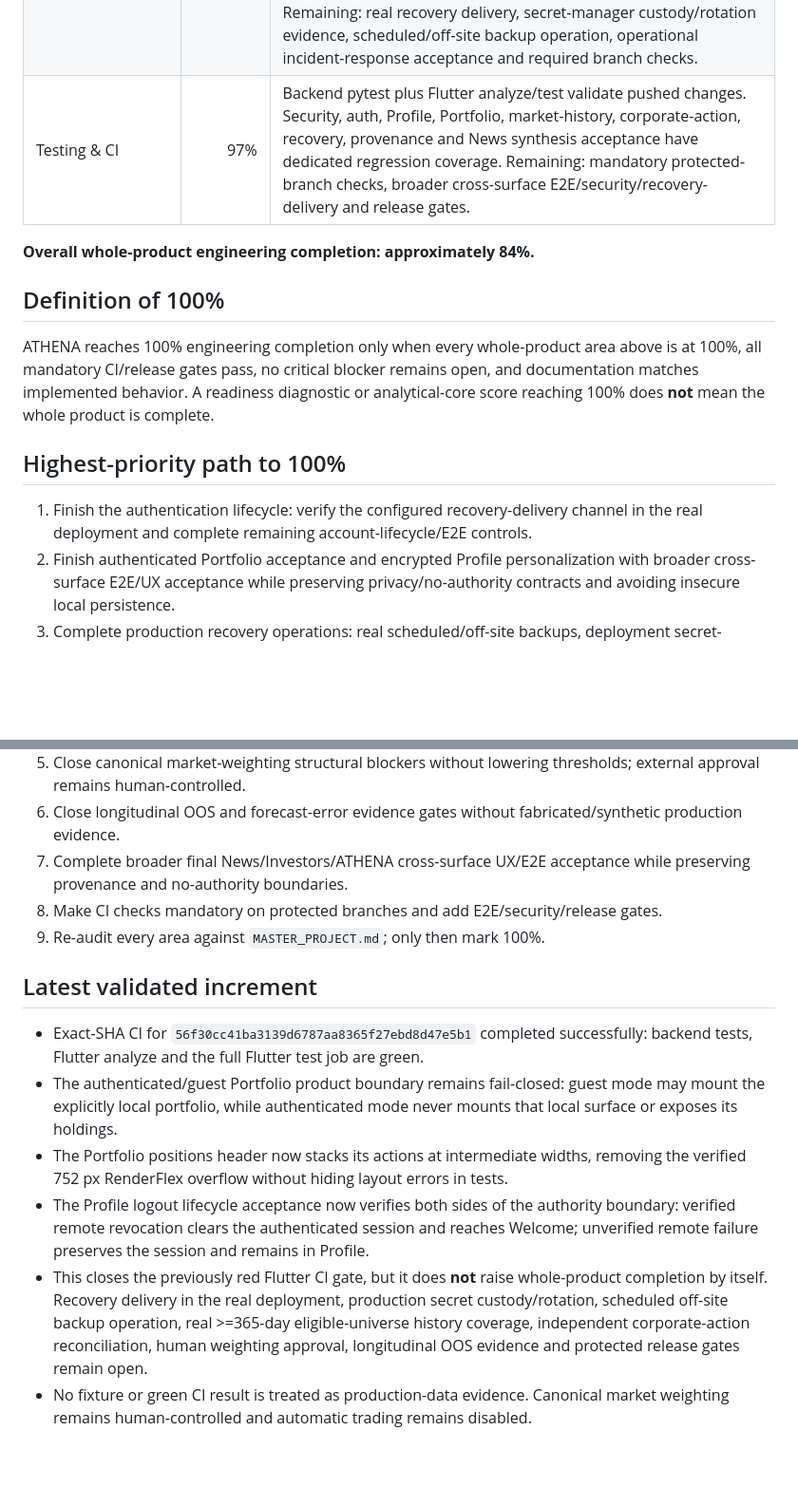
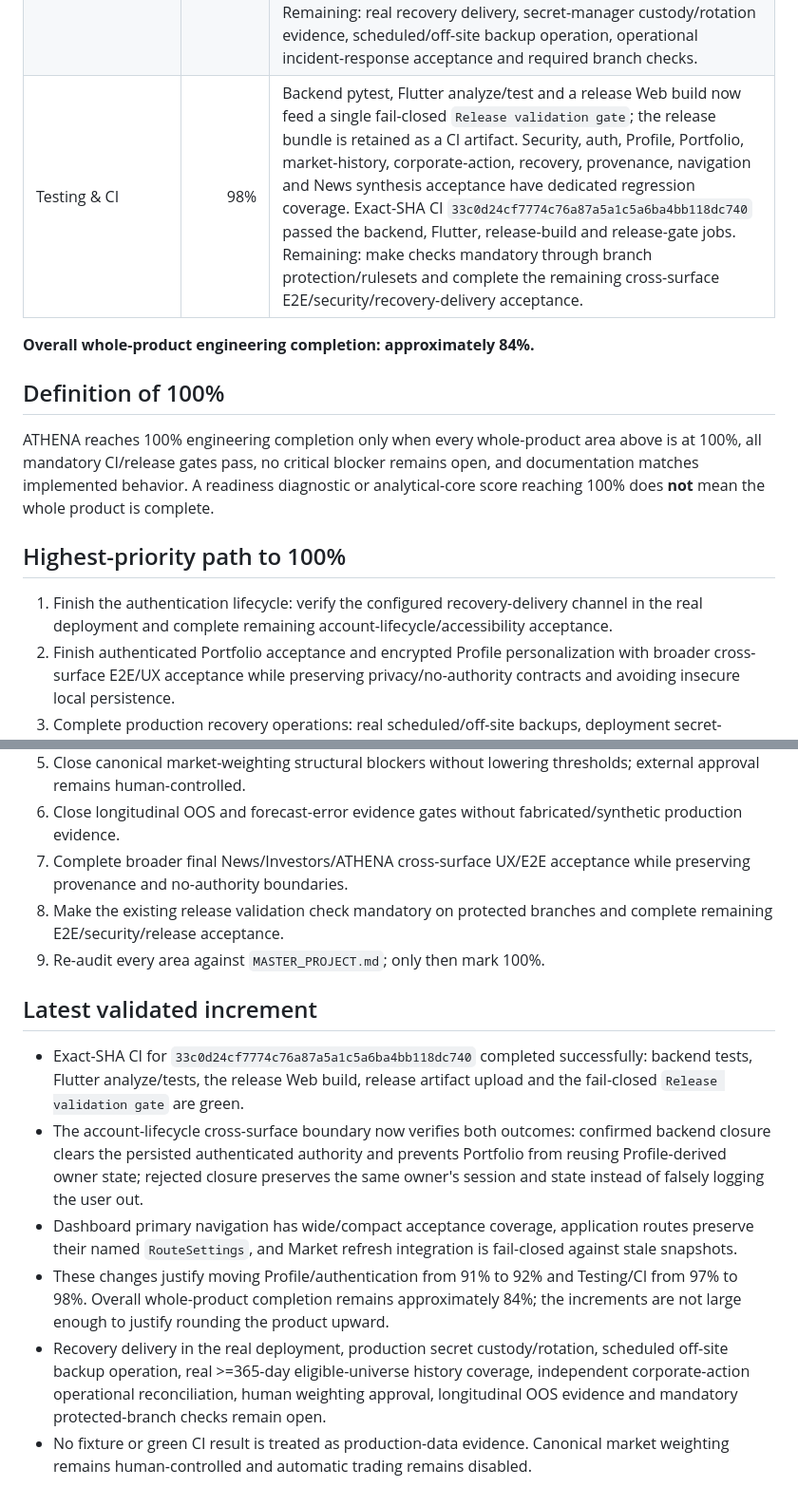
Before and after one commit to antoniomartinalbacetepresa-web/athena-platfotm, a Markdown page: docs/ROADMAP.md, 2 parts joined by grey strips. Shown at 95% size. Rendered like a GitHub page; blank space fills up the shorter version.

```diff
--- a/docs/ROADMAP.md
+++ b/docs/ROADMAP.md
@@ -57,7 +57,7 @@ This number measures the analytical and investment-research core only. It must n
 | Continuous learning | 70% | Calibration/drift/evaluation/shadow/OOS infrastructure exists. Remaining: sufficient real longitudinal OOS evidence and controlled promotion policy. |
 | Personalization | 75% | Owner-scoped risk tolerance, investment horizon, base currency, objective, experience level, liquidity need, maximum drawdown tolerance and available capital have validated AES-256-GCM persistence, authenticated Flutter transport and Profile UI load/save/reload/delete. Presentation-only personalization cannot influence recommendation scoring, canonical weighting, automatic learning promotion or trading. Versioned key rotation/migration is transactional and fail-closed. Remaining: deployment key-management procedure, broader cross-surface E2E/UX acceptance and production operational evidence. |
 | Security & production hardening | 93% | Fail-closed auth secret, Argon2, JWT revocation/session rotation, authenticated password rotation, portfolio authorization, throttling, secure token storage, AES-256-GCM profile encryption, atomic account closure, one-use recovery tokens, transactional key rotation and verified SQLite backup/recovery drills are covered. `/api/v1/readiness/security` checks deployment configuration without returning secrets or claiming production verification. Remaining: real recovery delivery, secret-manager custody/rotation evidence, scheduled/off-site backup operation, operational incident-response acceptance and required branch checks. |
-| Testing & CI | 97% | Backend pytest plus Flutter analyze/test validate pushed changes. Security, auth, Profile, Portfolio, market-history, corporate-action, recovery, provenance and News synthesis acceptance have dedicated regression coverage. Remaining: mandatory protected-branch checks, broader cross-surface E2E/security/recovery-delivery and release gates. |
+| Testing & CI | 98% | Backend pytest, Flutter analyze/test and a release Web build now feed a single fail-closed `Release validation gate`; the release bundle is retained as a CI artifact. Security, auth, Profile, Portfolio, market-history, corporate-action, recovery, provenance, navigation and News synthesis acceptance have dedicated regression coverage. Exact-SHA CI `33c0d24cf7774c76a87a5a1c5a6ba4bb118dc740` passed the backend, Flutter, release-build and release-gate jobs. Remaining: make checks mandatory through branch protection/rulesets and complete the remaining cross-surface E2E/security/recovery-delivery acceptance. |
 
 **Overall whole-product engineering completion: approximately 84%.**
 
@@ -67,21 +67,21 @@ ATHENA reaches 100% engineering completion only when every whole-product area ab
 
 ## Highest-priority path to 100%
 
-1. Finish the authentication lifecycle: verify the configured recovery-delivery channel in the real deployment and complete remaining account-lifecycle/E2E controls.
+1. Finish the authentication lifecycle: verify the configured recovery-delivery channel in the real deployment and complete remaining account-lifecycle/accessibility acceptance.
 2. Finish authenticated Portfolio acceptance and encrypted Profile personalization with broader cross-surface E2E/UX acceptance while preserving privacy/no-authority contracts and avoiding insecure local persistence.
 3. Complete production recovery operations: real scheduled/off-site backups, deployment secret-manager custody/rotation and operational incident-response acceptance.
 4. Reach real historical depth/coverage, operationally verify the independent secondary corporate-action source and require measured reconciliation/adjustment quality gates before treating history as production-ready.
 5. Close canonical market-weighting structural blockers without lowering thresholds; external approval remains human-controlled.
 6. Close longitudinal OOS and forecast-error evidence gates without fabricated/synthetic production evidence.
 7. Complete broader final News/Investors/ATHENA cross-surface UX/E2E acceptance while preserving provenance and no-authority boundaries.
-8. Make CI checks mandatory on protected branches and add E2E/security/release gates.
+8. Make the existing release validation check mandatory on protected branches and complete remaining E2E/security/release acceptance.
 9. Re-audit every area against `MASTER_PROJECT.md`; only then mark 100%.
 
 ## Latest validated increment
 
-- Exact-SHA CI for `56f30cc41ba3139d6787aa8365f27ebd8d47e5b1` completed successfully: backend tests, Flutter analyze and the full Flutter test job are green.
-- The authenticated/guest Portfolio product boundary remains fail-closed: guest mode may mount the explicitly local portfolio, while authenticated mode never mounts that local surface or exposes its holdings.
-- The Portfolio positions header now stacks its actions at intermediate widths, removing the verified 752 px RenderFlex overflow without hiding layout errors in tests.
-- The Profile logout lifecycle acceptance now verifies both sides of the authority boundary: verified remote revocation clears the authenticated session and reaches Welcome; unverified remote failure preserves the session and remains in Profile.
-- This closes the previously red Flutter CI gate, but it does **not** raise whole-product completion by itself. Recovery delivery in the real deployment, production secret custody/rotation, scheduled off-site backup operation, real >=365-day eligible-universe history coverage, independent corporate-action reconciliation, human weighting approval, longitudinal OOS evidence and protected release gates remain open.
+- Exact-SHA CI for `33c0d24cf7774c76a87a5a1c5a6ba4bb118dc740` completed successfully: backend tests, Flutter analyze/tests, the release Web build, release artifact upload and the fail-closed `Release validation gate` are green.
+- The account-lifecycle cross-surface boundary now verifies both outcomes: confirmed backend closure clears the persisted authenticated authority and prevents Portfolio from reusing Profile-derived owner state; rejected closure preserves the same owner's session and state instead of falsely logging the user out.
+- Dashboard primary navigation has wide/compact acceptance coverage, application routes preserve their named `RouteSettings`, and Market refresh integration is fail-closed against stale snapshots.
+- These changes justify moving Profile/authentication from 91% to 92% and Testing/CI from 97% to 98%. Overall whole-product completion remains approximately 84%; the increments are not large enough to justify rounding the product upward.
+- Recovery delivery in the real deployment, production secret custody/rotation, scheduled off-site backup operation, real >=365-day eligible-universe history coverage, independent corporate-action operational reconciliation, human weighting approval, longitudinal OOS evidence and mandatory protected-branch checks remain open.
 - No fixture or green CI result is treated as production-data evidence. Canonical market weighting remains human-controlled and automatic trading remains disabled.
```
Also changed, not shown: other parts of docs/ROADMAP.md (+8 -8 lines).
